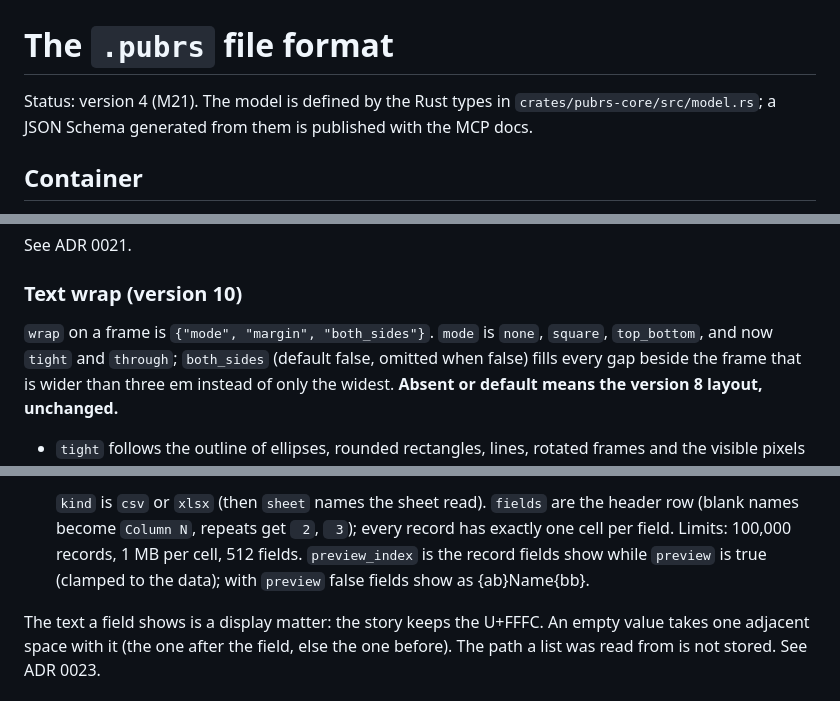
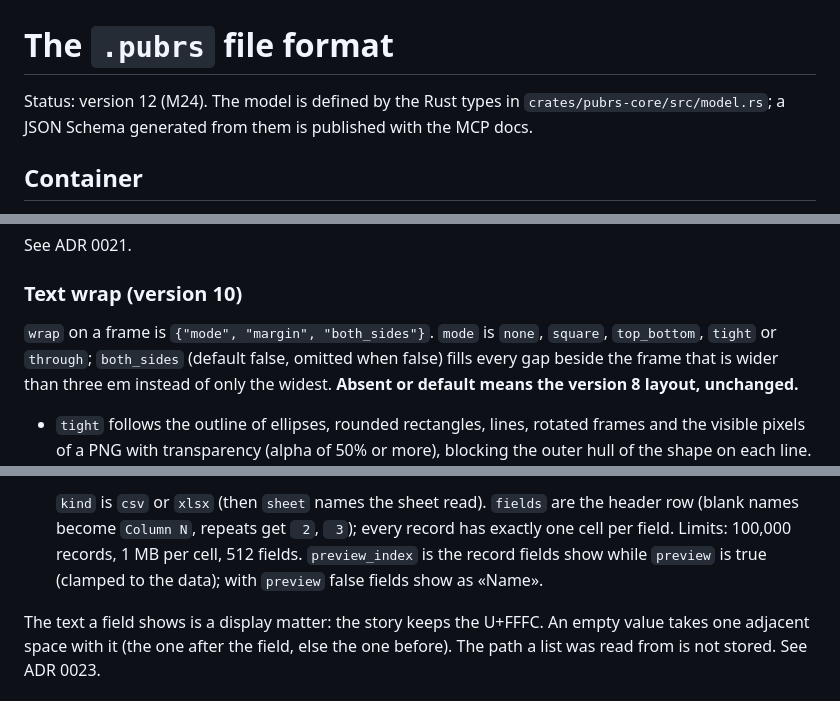
Before and after one commit to donaldsteele/pubrs, a Markdown page: FILE_FORMAT.md, 3 parts joined by grey strips. GitHub-like rendering.

```diff
--- a/FILE_FORMAT.md
+++ b/FILE_FORMAT.md
@@ -1,6 +1,6 @@
 # The `.pubrs` file format
 
-Status: version 4 (M21). The model is defined by the Rust types in
+Status: version 12 (M24). The model is defined by the Rust types in
 `crates/pubrs-core/src/model.rs`; a JSON Schema generated from them is
 published with the MCP docs.
 
@@ -309,7 +309,7 @@ See ADR 0021.
 ### Text wrap (version 10)
 
 `wrap` on a frame is `{"mode", "margin", "both_sides"}`. `mode` is `none`,
-`square`, `top_bottom`, and now `tight` and `through`; `both_sides` (default
+`square`, `top_bottom`, `tight` or `through`; `both_sides` (default
 false, omitted when false) fills every gap beside the frame that is wider than
 three em instead of only the widest. **Absent or default means the version 8
 layout, unchanged.**
@@ -366,7 +366,7 @@ Two optional additions. **Absent means the version 11 document, unchanged.**
   every record has exactly one cell per field. Limits: 100,000 records,
   1 MB per cell, 512 fields. `preview_index` is the record fields show while
   `preview` is true (clamped to the data); with `preview` false fields show
-  as {ab}Name{bb}.
+  as «Name».
 
 The text a field shows is a display matter: the story keeps the U+FFFC. An
 empty value takes one adjacent space with it (the one after the field, else
```
Also changed, not shown: RELEASE.md (+6 -6 lines), USER_GUIDE.md (+20 -20 lines).
